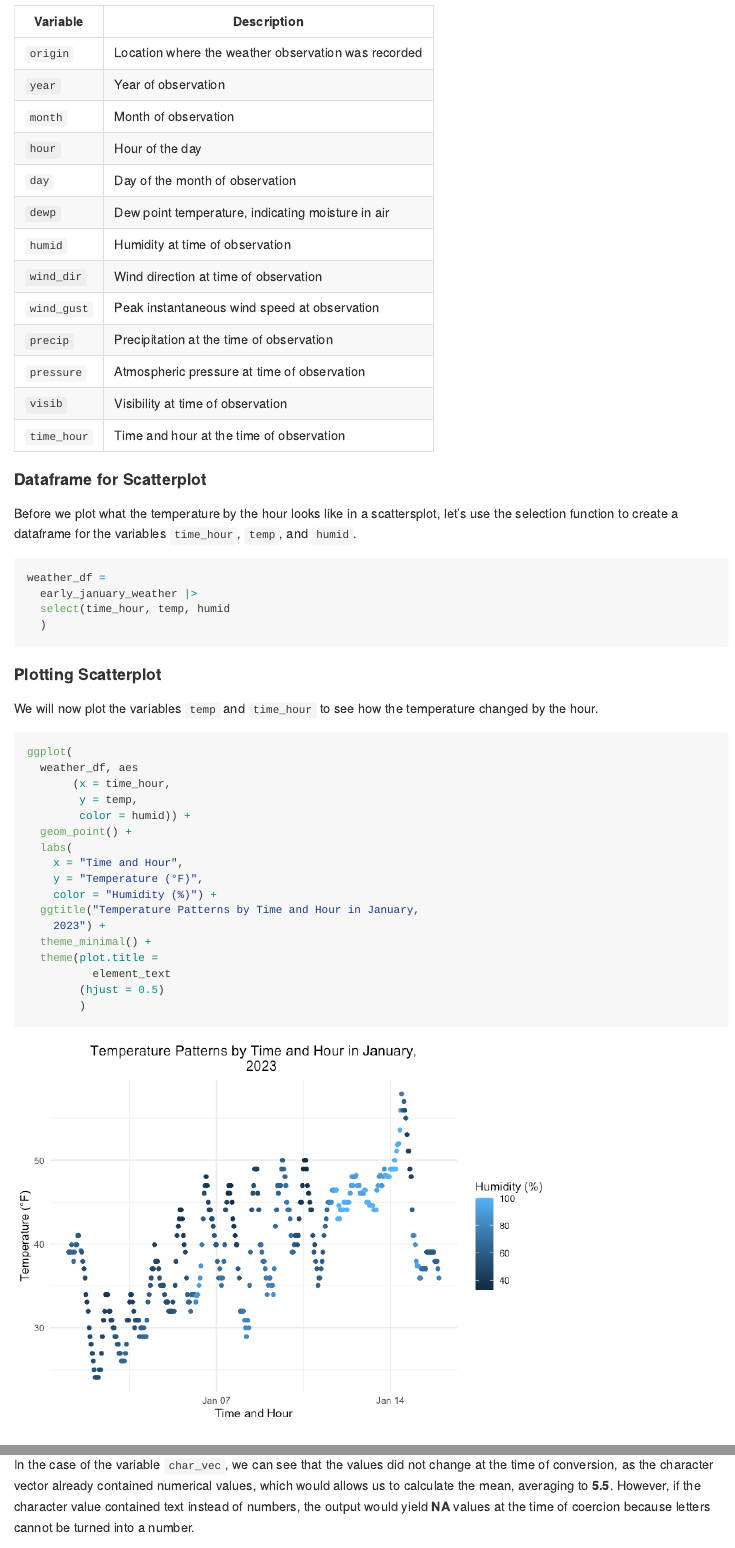
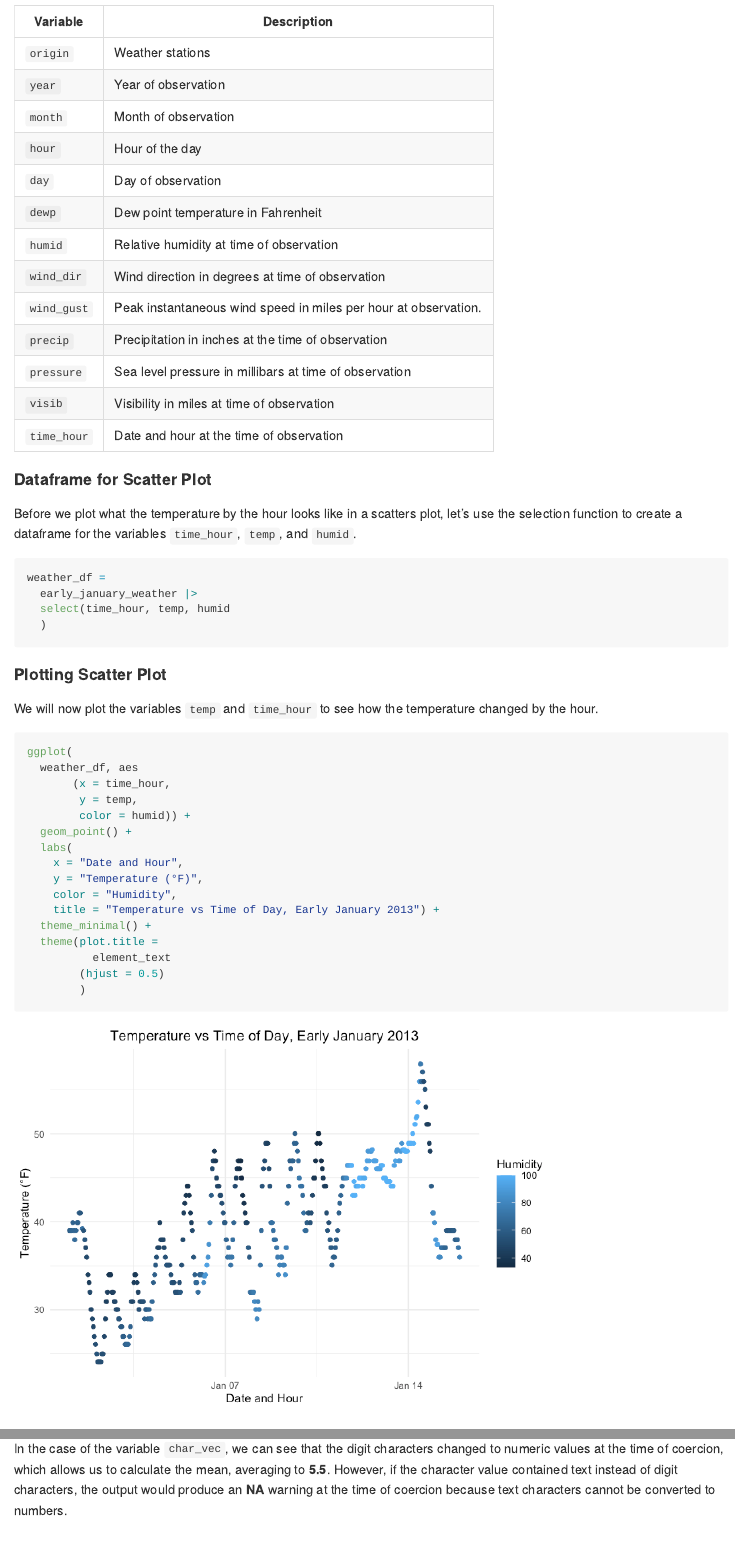
Before and after one commit to sergozoria/p8105_hw1_smo2147, an R Markdown document (p8105_hw1_smo2147.Rmd): the page in a window 1100 px wide, from 820 px down, and a second part further down, joined at a grey line. The pictures show the output file p8105_hw1_smo2147.md that the author committed with the source, drawn offline in the style of GitHub.

Commit message:
Final updates to problem sets + general formatting

````diff
--- a/p8105_hw1_smo2147.Rmd
+++ b/p8105_hw1_smo2147.Rmd
@@ -30,23 +30,23 @@ The following table describes the remaining variables that were also used to cap
 
 Variable   | Description
 ---------- | -----------
-`origin`   | Location where the weather observation was recorded
+`origin`   | Weather stations
 `year`     | Year of observation
 `month`    | Month of observation
 `hour`     | Hour of the day
-`day`      | Day of the month of observation
-`dewp`     | Dew point temperature, indicating moisture in air
-`humid`    | Humidity at time of observation
-`wind_dir` | Wind direction at time of observation
-`wind_gust`| Peak instantaneous wind speed at observation
-`precip`   | Precipitation at the time of observation
-`pressure` | Atmospheric pressure at time of observation
-`visib`    | Visibility at time of observation
-`time_hour`| Time and hour at the time of observation
+`day`      | Day of observation
+`dewp`     | Dew point temperature in Fahrenheit
+`humid`    | Relative humidity at time of observation
+`wind_dir` | Wind direction in degrees at time of observation
+`wind_gust`| Peak instantaneous wind speed in miles per hour at observation.
+`precip`   | Precipitation in inches at the time of observation
+`pressure` | Sea level pressure in millibars at time of observation
+`visib`    | Visibility in miles at time of observation
+`time_hour`| Date and hour at the time of observation
 
-#### Dataframe for Scatterplot
+#### Dataframe for Scatter Plot
 
-Before we plot what the temperature by the hour looks like in a scattersplot, let's use the selection function to create a dataframe for the variables `time_hour`, `temp`, and `humid`.
+Before we plot what the temperature by the hour looks like in a scatters plot, let's use the selection function to create a dataframe for the variables `time_hour`, `temp`, and `humid`.
 
 ```{r creating dataframe}
 weather_df =
@@ -55,7 +55,7 @@ weather_df =
   )
 ```
 
-#### Plotting Scatterplot
+#### Plotting Scatter Plot
 
 We will now plot the variables `temp` and `time_hour` to see how the temperature changed by the hour.
 
@@ -67,11 +67,10 @@ ggplot(
         color = humid)) +
   geom_point() +
   labs(
-    x = "Time and Hour",
+    x = "Date and Hour",
     y = "Temperature (°F)",
-    color = "Humidity (%)") +
-  ggtitle("Temperature Patterns by Time and Hour in January,
-    2023") +
+    color = "Humidity",
+    title = "Temperature vs Time of Day, Early January 2013") +
   theme_minimal() +
   theme(plot.title =
           element_text
@@ -161,3 +160,3 @@ After coercing logical, character, and factor variables to numeric values, we ca
 
-In the case of the variable `char_vec`, we can see that the values did not change at the time of conversion, as the character vector already contained numerical values, which would allows us to calculate the mean, averaging to **5.5**. However, if the character value contained text instead of numbers, the output would yield **NA** values at the time of coercion because letters cannot be turned into a number.
+In the case of the variable `char_vec`, we can see that the digit characters changed to numeric values at the time of coercion, which allows us to calculate the mean, averaging to **5.5**. However, if the character value contained text instead of digit characters, the output would produce an **NA** warning at the time of coercion because text characters cannot be converted to numbers.
 
````
Also changed, not shown: p8105_hw1_smo2147.md, p8105_hw1_smo2147_files/figure-gfm/plotting weather patterns-1.png, temp_thour_sctplot.pdf, p8105_hw1_smo2147.Rmd (14 more changed lines).
